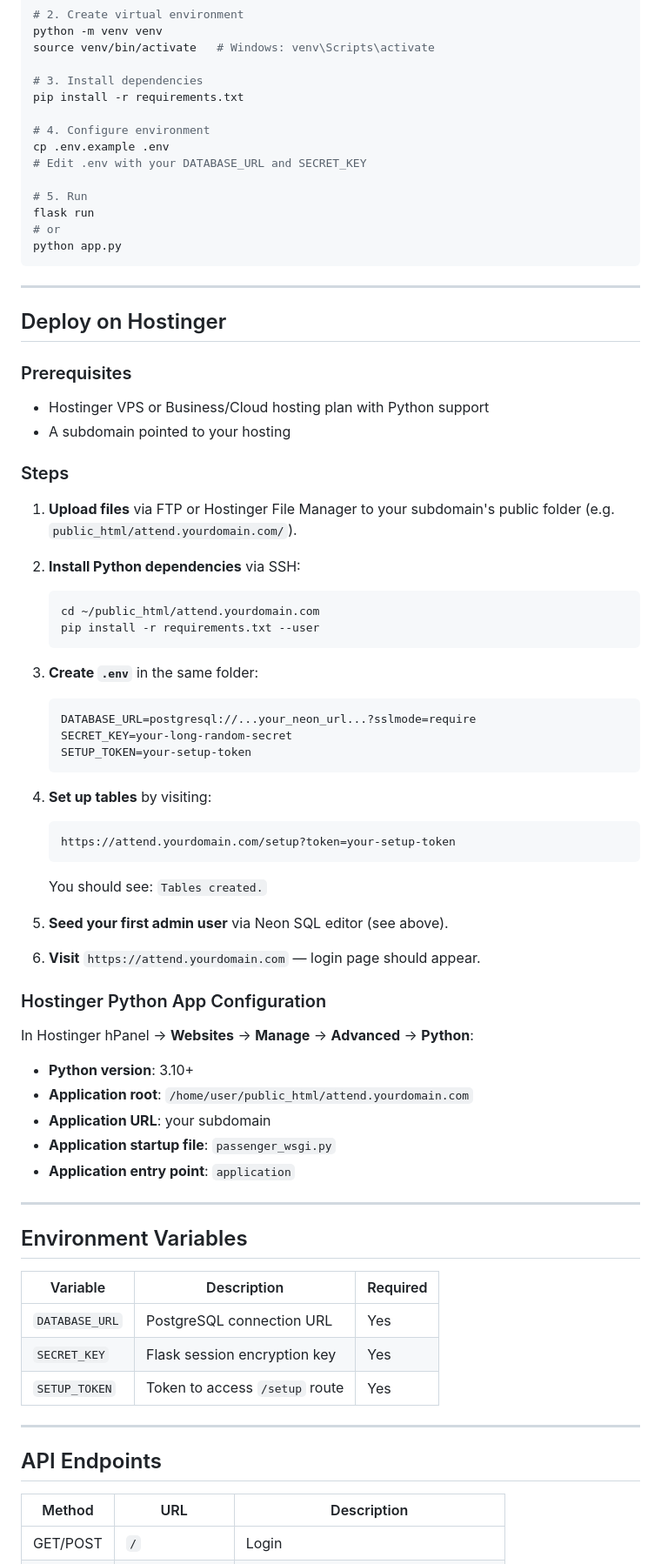
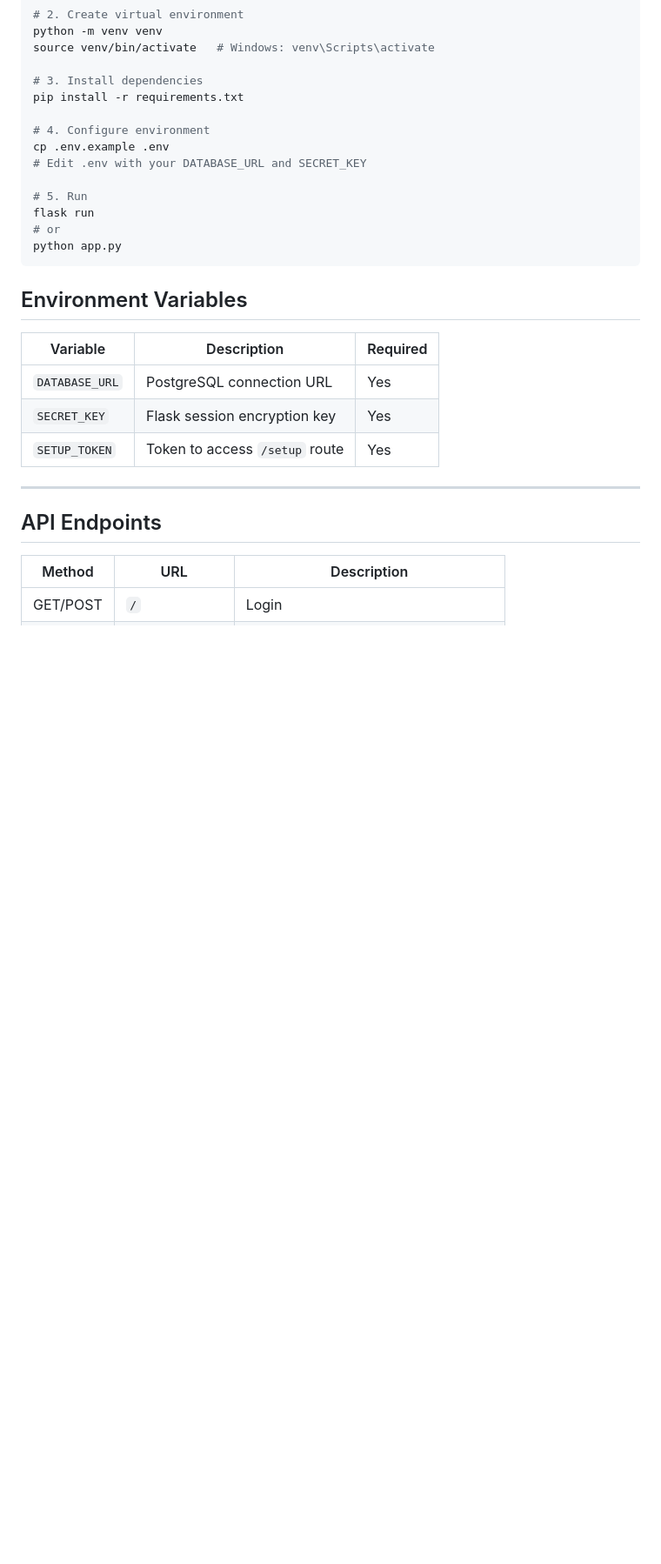
Before and after one commit to Christopherlex/attendance-app, a Markdown page: README.md, the part around the change. Shown at 87% size. GitHub-like rendering; blank space fills up the shorter version.

````diff
--- a/README.md
+++ b/README.md
@@ -112,54 +112,6 @@ flask run
 # or
 python app.py
 ```
-
----
-
-## Deploy on Hostinger
-
-### Prerequisites
-- Hostinger VPS or Business/Cloud hosting plan with Python support
-- A subdomain pointed to your hosting
-
-### Steps
-
-1. **Upload files** via FTP or Hostinger File Manager to your subdomain's public folder (e.g. `public_html/attend.yourdomain.com/`).
-
-2. **Install Python dependencies** via SSH:
-   ```bash
-   cd ~/public_html/attend.yourdomain.com
-   pip install -r requirements.txt --user
-   ```
-
-3. **Create `.env`** in the same folder:
-   ```
-   DATABASE_URL=postgresql://...your_neon_url...?sslmode=require
-   SECRET_KEY=your-long-random-secret
-   SETUP_TOKEN=your-setup-token
-   ```
-
-4. **Set up tables** by visiting:
-   ```
-   https://attend.yourdomain.com/setup?token=your-setup-token
-   ```
-   You should see: `Tables created.`
-
-5. **Seed your first admin user** via Neon SQL editor (see above).
-
-6. **Visit** `https://attend.yourdomain.com` — login page should appear.
-
-### Hostinger Python App Configuration
-
-In Hostinger hPanel → **Websites** → **Manage** → **Advanced** → **Python**:
-
-- **Python version**: 3.10+
-- **Application root**: `/home/user/public_html/attend.yourdomain.com`
-- **Application URL**: your subdomain
-- **Application startup file**: `passenger_wsgi.py`
-- **Application entry point**: `application`
-
----
-
 ## Environment Variables
 
 | Variable | Description | Required |
````
